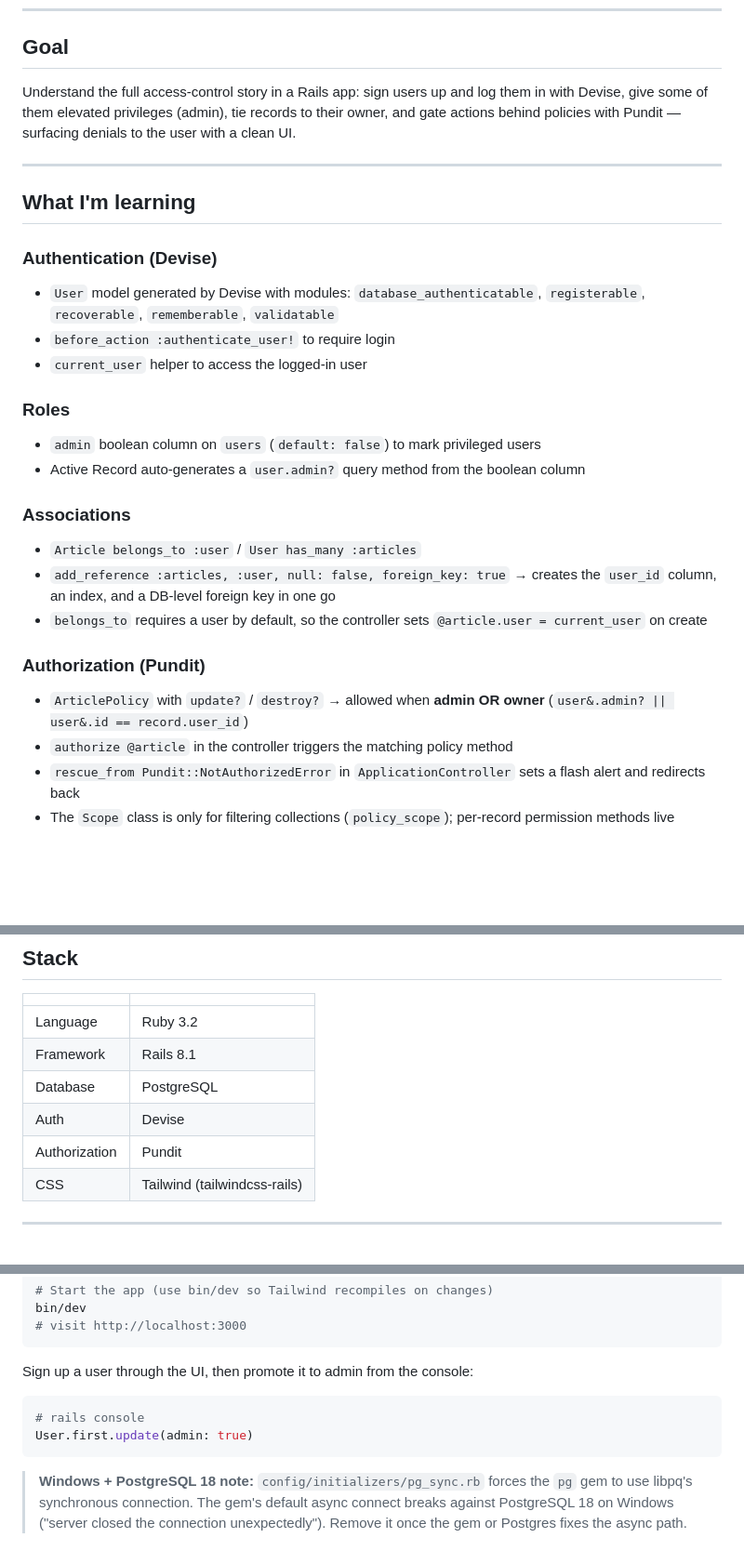
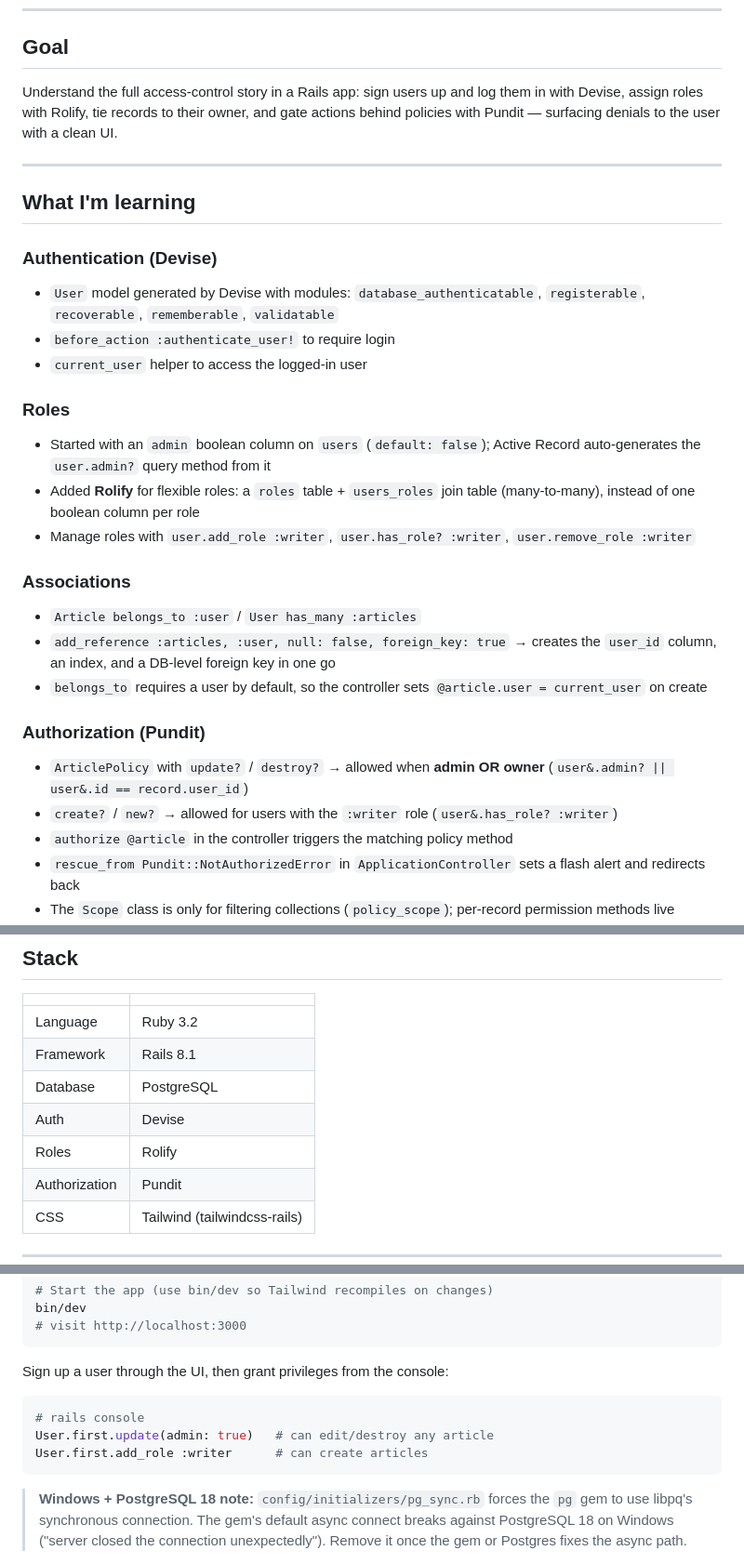
Before and after one commit to vrthxr/ruby-course, a Markdown page: aula-08-auth/auth/README.md, 3 parts joined by grey strips. Shown at 93% size. GitHub-like rendering; blank space fills up the shorter version.

Commit message:
docs: add rolify roles to auth readme

````diff
--- a/aula-08-auth/auth/README.md
+++ b/aula-08-auth/auth/README.md
@@ -6,7 +6,7 @@ Study module focused on **authentication** (who you are) and **authorization** (
 
 ## Goal
 
-Understand the full access-control story in a Rails app: sign users up and log them in with Devise, give some of them elevated privileges (admin), tie records to their owner, and gate actions behind policies with Pundit — surfacing denials to the user with a clean UI.
+Understand the full access-control story in a Rails app: sign users up and log them in with Devise, assign roles with Rolify, tie records to their owner, and gate actions behind policies with Pundit — surfacing denials to the user with a clean UI.
 
 ---
 
@@ -18,8 +18,9 @@ Understand the full access-control story in a Rails app: sign users up and log t
 - `current_user` helper to access the logged-in user
 
 ### Roles
-- `admin` boolean column on `users` (`default: false`) to mark privileged users
-- Active Record auto-generates a `user.admin?` query method from the boolean column
+- Started with an `admin` boolean column on `users` (`default: false`); Active Record auto-generates the `user.admin?` query method from it
+- Added **Rolify** for flexible roles: a `roles` table + `users_roles` join table (many-to-many), instead of one boolean column per role
+- Manage roles with `user.add_role :writer`, `user.has_role? :writer`, `user.remove_role :writer`
 
 ### Associations
 - `Article belongs_to :user` / `User has_many :articles`
@@ -28,6 +29,7 @@ Understand the full access-control story in a Rails app: sign users up and log t
 
 ### Authorization (Pundit)
 - `ArticlePolicy` with `update?` / `destroy?` → allowed when **admin OR owner** (`user&.admin? || user&.id == record.user_id`)
+- `create?` / `new?` → allowed for users with the `:writer` role (`user&.has_role? :writer`)
 - `authorize @article` in the controller triggers the matching policy method
 - `rescue_from Pundit::NotAuthorizedError` in `ApplicationController` sets a flash alert and redirects back
 - The `Scope` class is only for filtering collections (`policy_scope`); per-record permission methods live directly on the policy
@@ -46,6 +48,7 @@ Understand the full access-control story in a Rails app: sign users up and log t
 | Framework | Rails 8.1 |
 | Database | PostgreSQL |
 | Auth | Devise |
+| Roles | Rolify |
 | Authorization | Pundit |
 | CSS | Tailwind (tailwindcss-rails) |
 
@@ -66,11 +69,12 @@ bin/dev
 # visit http://localhost:3000
 ```
 
-Sign up a user through the UI, then promote it to admin from the console:
+Sign up a user through the UI, then grant privileges from the console:
 
 ```ruby
 # rails console
-User.first.update(admin: true)
+User.first.update(admin: true)   # can edit/destroy any article
+User.first.add_role :writer      # can create articles
 ```
 
 > **Windows + PostgreSQL 18 note:** `config/initializers/pg_sync.rb` forces the `pg` gem to use libpq's synchronous connection. The gem's default async connect breaks against PostgreSQL 18 on Windows ("server closed the connection unexpectedly"). Remove it once the gem or Postgres fixes the async path.
````
Also changed, not shown: other parts of aula-08-auth/auth/README.md (+2 -0 lines).
